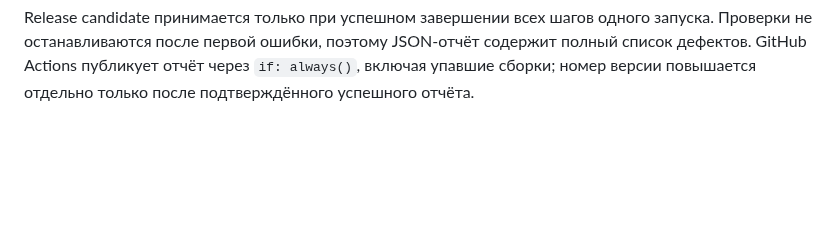
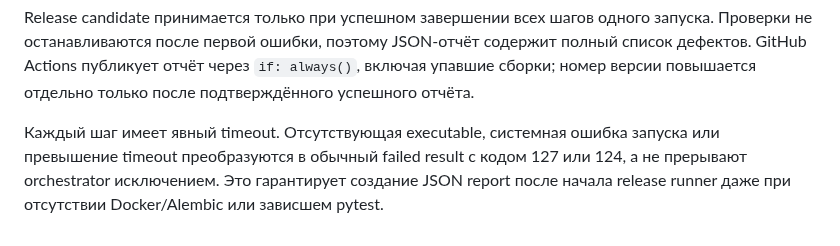
Before and after one commit to Vutovk31/AutoPasport, a Markdown page: docs/ARCHITECTURE.md, the part around the change. Rendered like a GitHub page; blank space fills up the shorter version.

Commit message:
docs: harden release verification boundary

````diff
--- a/docs/ARCHITECTURE.md
+++ b/docs/ARCHITECTURE.md
@@ -157,3 +157,5 @@ scripts/release_check.py
 ```
 
 Release candidate принимается только при успешном завершении всех шагов одного запуска. Проверки не останавливаются после первой ошибки, поэтому JSON-отчёт содержит полный список дефектов. GitHub Actions публикует отчёт через `if: always()`, включая упавшие сборки; номер версии повышается отдельно только после подтверждённого успешного отчёта.
+
+Каждый шаг имеет явный timeout. Отсутствующая executable, системная ошибка запуска или превышение timeout преобразуются в обычный failed result с кодом 127 или 124, а не прерывают orchestrator исключением. Это гарантирует создание JSON report после начала release runner даже при отсутствии Docker/Alembic или зависшем pytest.
````
